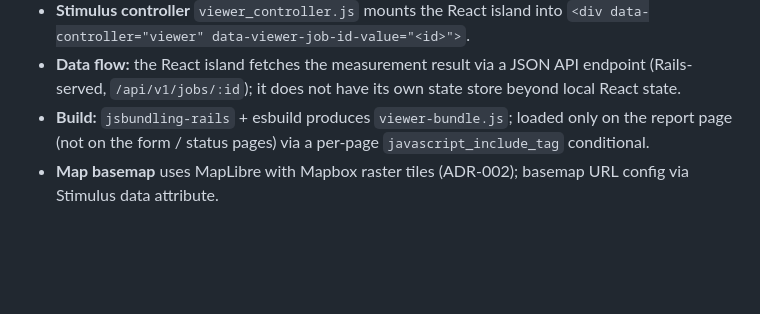
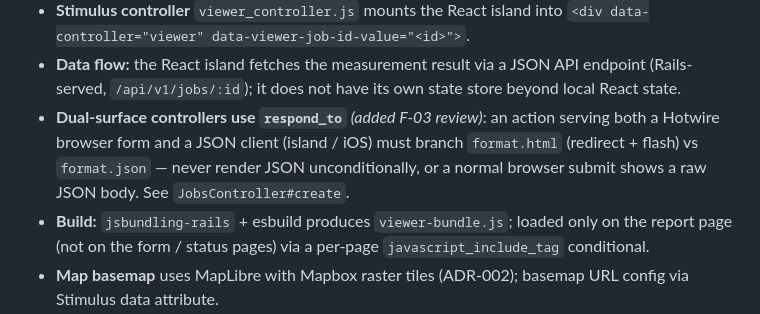
Before and after one commit to kmazanec/rooftrace, a Markdown page: docs/adrs/ADR-013-web-stack-hotwire-react-island.md, the part around the change. GitHub-like rendering; blank space fills up the shorter version.

```diff
--- a/docs/adrs/ADR-013-web-stack-hotwire-react-island.md
+++ b/docs/adrs/ADR-013-web-stack-hotwire-react-island.md
@@ -149,6 +149,11 @@ viz library starts."*
 - **Data flow:** the React island fetches the measurement result
   via a JSON API endpoint (Rails-served, `/api/v1/jobs/:id`); it
   does not have its own state store beyond local React state.
+- **Dual-surface controllers use `respond_to`** *(added F-03 review)*: an action
+  serving both a Hotwire browser form and a JSON client (island / iOS) must
+  branch `format.html` (redirect + flash) vs `format.json` — never render JSON
+  unconditionally, or a normal browser submit shows a raw JSON body. See
+  `JobsController#create`.
 - **Build:** `jsbundling-rails` + esbuild produces
   `viewer-bundle.js`; loaded only on the report page (not on the
   form / status pages) via a per-page `javascript_include_tag`
```
Also changed, not shown: CLAUDE.md (+11 -0 lines).
